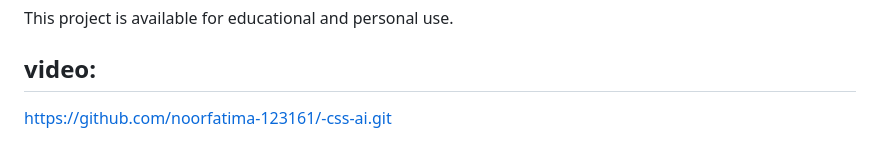
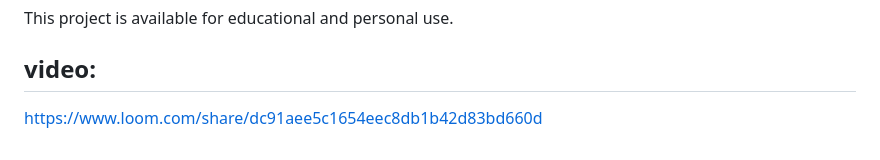
Before and after one commit to noorfatima-123161/-css-ai, a Markdown page: README.md, the part around the change. GitHub-like rendering.

Commit message:
Update website now

```diff
--- a/README.md
+++ b/README.md
@@ -176,4 +176,4 @@ Open `index.html` in your preferred web browser.
 This project is available for educational and personal use.
 
 ## video:
-https://github.com/noorfatima-123161/-css-ai.git
+https://www.loom.com/share/dc91aee5c1654eec8db1b42d83bd660d
```
